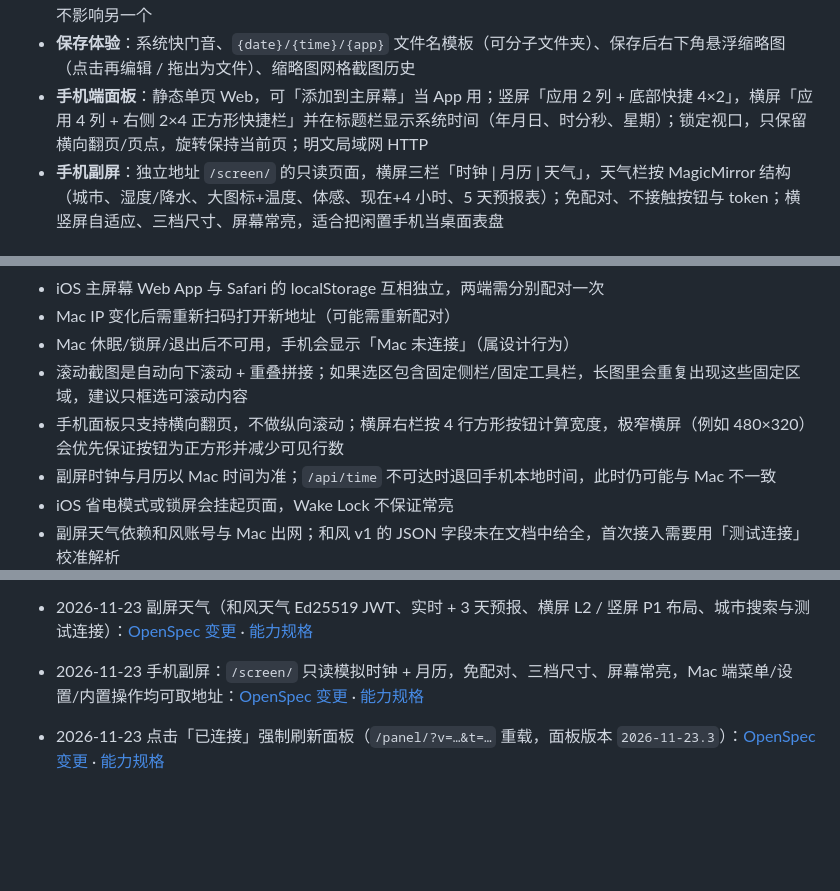
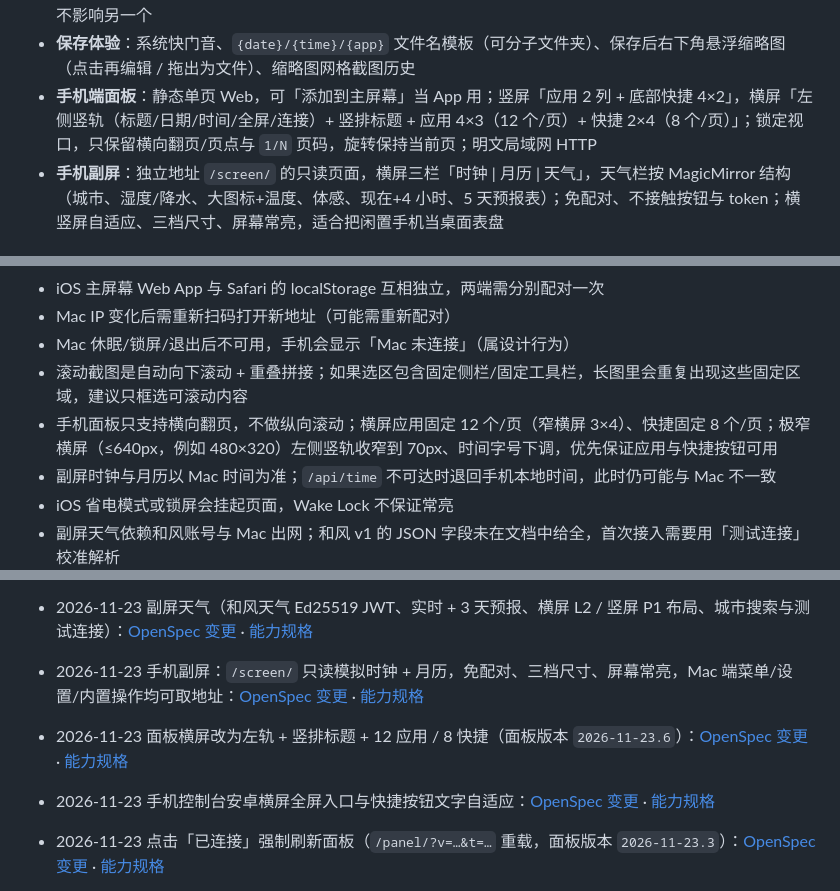
Before and after one commit to AdrianAndroid/MacAppControlDeck, a Markdown page: README.md, 3 parts joined by grey strips. Drawn GitHub-style; blank space fills up the shorter version.

```diff
--- a/README.md
+++ b/README.md
@@ -39,7 +39,7 @@
 - **桌面宠物（Mac 本机模块）**：设置中使用标签切换 BongoCat 白猫和 KeyCat 黑猫。BongoCat standard 官方 Live2D 透明桌宠——白猫趴在圆角鼠标垫与完整键盘前，左爪响应真实键盘、右爪响应鼠标左右键；53 个键位图与组合键 overlay，真机光标归一化跟随；去掉官方白桌托板，保留透明键鼠层；三档尺寸、按轮廓点击穿透、隐藏即释放资源
 - **模块开关**：设置 →「模块」可独立启用/关闭电脑遥控、截图录屏、UI 草图、万年历与桌面宠物，关闭一个不影响另一个
 - **保存体验**：系统快门音、`{date}/{time}/{app}` 文件名模板（可分子文件夹）、保存后右下角悬浮缩略图（点击再编辑 / 拖出为文件）、缩略图网格截图历史
-- **手机端面板**：静态单页 Web，可「添加到主屏幕」当 App 用；竖屏「应用 2 列 + 底部快捷 4×2」，横屏「应用 4 列 + 右侧 2×4 正方形快捷栏」并在标题栏显示系统时间（年月日、时分秒、星期）；锁定视口，只保留横向翻页/页点，旋转保持当前页；明文局域网 HTTP
+- **手机端面板**：静态单页 Web，可「添加到主屏幕」当 App 用；竖屏「应用 2 列 + 底部快捷 4×2」，横屏「左侧竖轨（标题/日期/时间/全屏/连接）+ 竖排标题 + 应用 4×3（12 个/页）+ 快捷 2×4（8 个/页）」；锁定视口，只保留横向翻页/页点与 `1/N` 页码，旋转保持当前页；明文局域网 HTTP
 - **手机副屏**：独立地址 `/screen/` 的只读页面，横屏三栏「时钟 | 月历 | 天气」，天气栏按 MagicMirror 结构（城市、湿度/降水、大图标+温度、体感、现在+4 小时、5 天预报表）；免配对、不接触按钮与 token；横竖屏自适应、三档尺寸、屏幕常亮，适合把闲置手机当桌面表盘
 
 ## 开发规则
@@ -411,7 +412,7 @@ DECK_RUN_ACTIVATION_E2E=1 swift test    # 需要回归打开应用时显式启
 - Mac IP 变化后需重新扫码打开新地址（可能需重新配对）
 - Mac 休眠/锁屏/退出后不可用，手机会显示「Mac 未连接」（属设计行为）
 - 滚动截图是自动向下滚动 + 重叠拼接；如果选区包含固定侧栏/固定工具栏，长图里会重复出现这些固定区域，建议只框选可滚动内容
-- 手机面板只支持横向翻页，不做纵向滚动；横屏右栏按 4 行方形按钮计算宽度，极窄横屏（例如 480×320）会优先保证按钮为正方形并减少可见行数
+- 手机面板只支持横向翻页，不做纵向滚动；横屏应用固定 12 个/页（窄横屏 3×4）、快捷固定 8 个/页；极窄横屏（≤640px，例如 480×320）左侧竖轨收窄到 70px、时间字号下调，优先保证应用与快捷按钮可用
 - 副屏时钟与月历以 Mac 时间为准；`/api/time` 不可达时退回手机本地时间，此时仍可能与 Mac 不一致
 - iOS 省电模式或锁屏会挂起页面，Wake Lock 不保证常亮
 - 副屏天气依赖和风账号与 Mac 出网；和风 v1 的 JSON 字段未在文档中给全，首次接入需要用「测试连接」校准解析
@@ -505,6 +506,8 @@ Docs/archive/                    # 历史归档
 - 2026-11-23 天气认证改为默认 API Key（JWT 保留为高级选项；API Key 与私钥都存 macOS 钥匙串）：[OpenSpec 变更](openspec/changes/archive/2026-11-23-add-weather-apikey-auth/proposal.md) · [能力规格](openspec/specs/remote-web-panel/spec.md)
 - 2026-11-23 副屏天气（和风天气 Ed25519 JWT、实时 + 3 天预报、横屏 L2 / 竖屏 P1 布局、城市搜索与测试连接）：[OpenSpec 变更](openspec/changes/archive/2026-11-23-add-screen-weather/proposal.md) · [能力规格](openspec/specs/remote-web-panel/spec.md)
 - 2026-11-23 手机副屏：`/screen/` 只读模拟时钟 + 月历，免配对、三档尺寸、屏幕常亮，Mac 端菜单/设置/内置操作均可取地址：[OpenSpec 变更](openspec/changes/archive/2026-11-23-add-secondary-screen-page/proposal.md) · [能力规格](openspec/specs/remote-web-panel/spec.md)
+- 2026-11-23 面板横屏改为左轨 + 竖排标题 + 12 应用 / 8 快捷（面板版本 `2026-11-23.6`）：[OpenSpec 变更](openspec/changes/archive/2026-11-23-refresh-panel-landscape-rail/proposal.md) · [能力规格](openspec/specs/remote-web-panel/spec.md)
+- 2026-11-23 手机控制台安卓横屏全屏入口与快捷按钮文字自适应：[OpenSpec 变更](openspec/changes/archive/2026-11-23-fix-android-panel-layout/proposal.md) · [能力规格](openspec/specs/remote-web-panel/spec.md)
 - 2026-11-23 点击「已连接」强制刷新面板（`/panel/?v=…&t=…` 重载，面板版本 `2026-11-23.3`）：[OpenSpec 变更](openspec/changes/archive/2026-11-23-add-panel-force-refresh/proposal.md) · [能力规格](openspec/specs/remote-web-panel/spec.md)
 - 2026-11-23 横屏时钟改为鲜艳红色（`#ff3b30`、加粗、柔光，面板版本 `2026-11-23.2`）：[OpenSpec 变更](openspec/changes/archive/2026-11-23-tint-panel-clock-red/proposal.md) · [能力规格](openspec/specs/remote-web-panel/spec.md)
 - 2026-11-23 重装、面板横屏时钟与傻瓜安装包（签名身份恢复为 `145AEA72…`、横屏时钟、双击安装脚本、`macappcontroldeck://` 深链接、聊天传输 ZIP）：[实施记录](Docs/archive/2026-11-23-friendly-install-and-panel-clock/SUMMARY.md) · [OpenSpec 变更](openspec/changes/archive/2026-11-23-refresh-signing-fingerprint-docs/proposal.md)
```
Also changed, not shown: other parts of README.md (+5 -4 lines), Docs/images/readme/phone-panel-adaptive-landscape.png, 12 other files.
